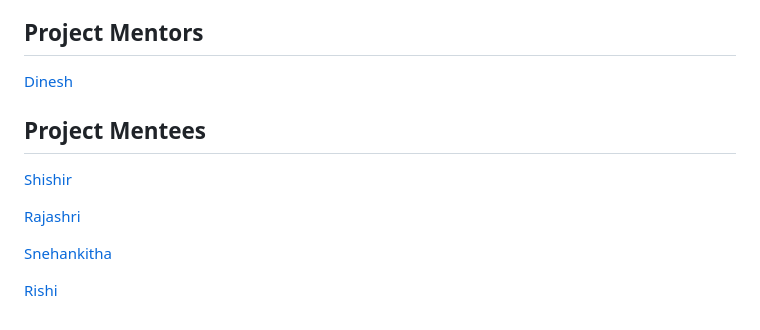
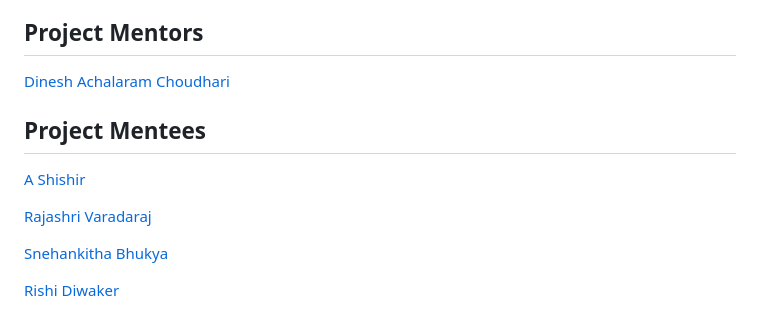
Before and after one commit to Rjshri/Text-Summariser-NLP, a Markdown page: README.md, the part around the change. GitHub-like rendering.

```diff
--- a/README.md
+++ b/README.md
@@ -40,13 +40,13 @@ Word-sentence co-ranking for automatic extractive text summarization ,Changjian
 Assessing sentence scoring techniques for extractive text summarization, Rafael Ferreira a, Luciano de Souza Cabral a, Rafael Dueire Lins a, Gabriel Pereira e Silva a, Fred Freitas a, George D.C. Cavalcanti a, Rinaldo Lima a, Steven J. Simske b, Luciano Favaro c
 
 ## Project Mentors
-  [Dinesh](https://github.com/dinesh-0808)
+  [Dinesh Achalaram Choudhari](https://github.com/dinesh-0808)
 
 ## Project Mentees
-  [Shishir](https://github.com/Sheldon-Cooper-314)
+  [A Shishir](https://github.com/Sheldon-Cooper-314)
 
-  [Rajashri](https://github.com/Rjshri)
+  [Rajashri Varadaraj](https://github.com/Rjshri)
 
-  [Snehankitha](https://github.com/SnehankithaBhukya)
+  [Snehankitha Bhukya](https://github.com/SnehankithaBhukya)
 
-  [Rishi](https://github.com/rishi-diwaker1)
+  [Rishi Diwaker](https://github.com/rishi-diwaker1)
```
